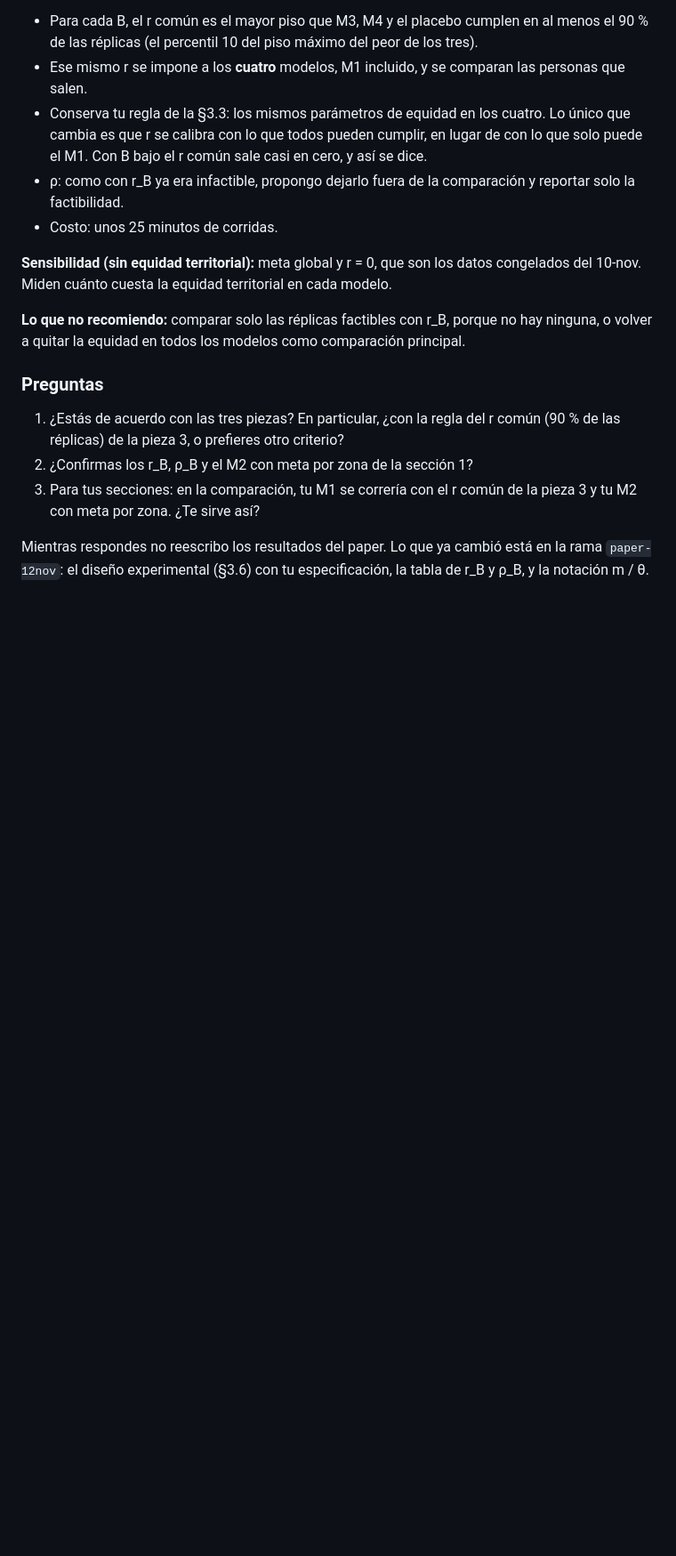
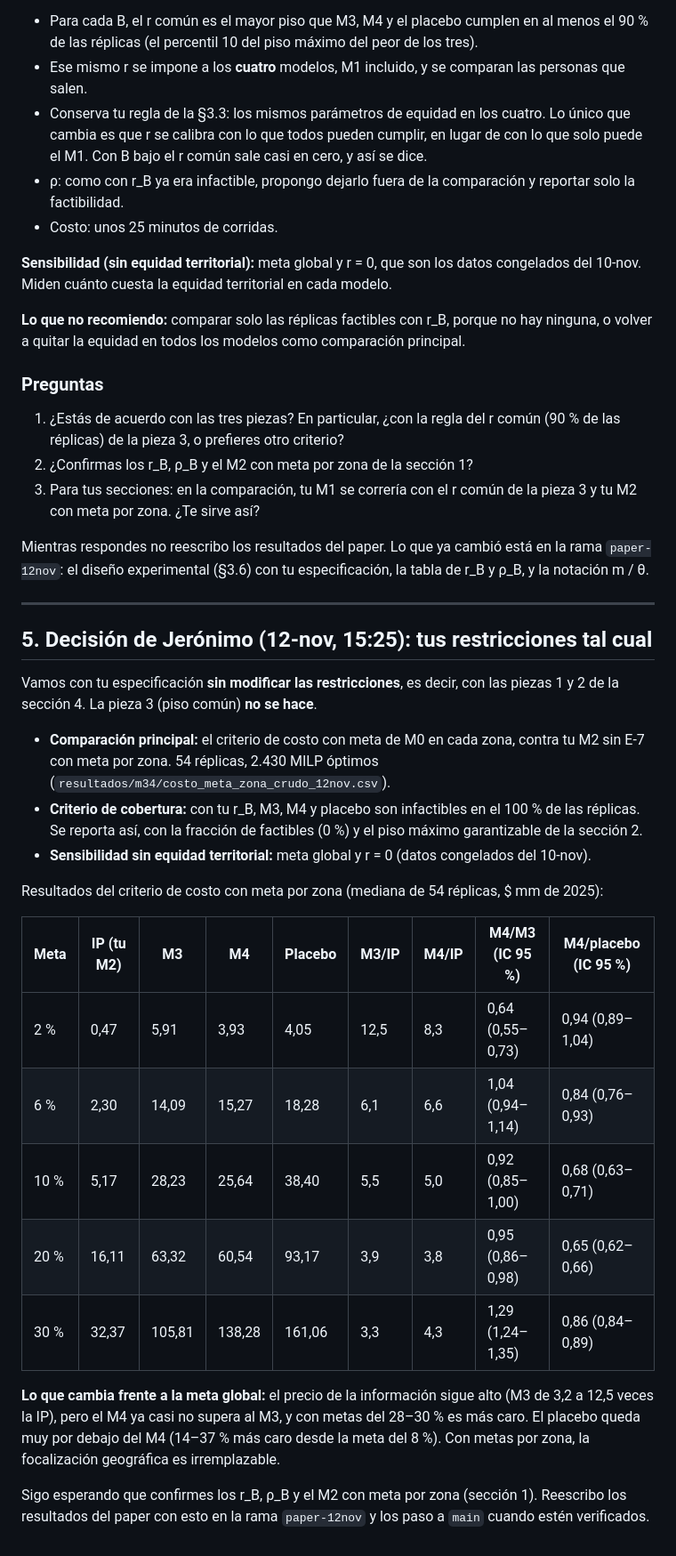
Before and after one commit to mquijanoh09/Modelo-lineal-de-pobreza-multidimensional-medell-n, a Markdown page: RESPUESTA_JERONIMO_12NOV.md, the part around the change. Shown at 89% size. Drawn GitHub-style; blank space fills up the shorter version.

Commit message:
Respuesta de Jerónimo: decisión de usar las restricciones de Martín tal cual y resultados del costo con meta por zona

```diff
--- a/RESPUESTA_JERONIMO_12NOV.md
+++ b/RESPUESTA_JERONIMO_12NOV.md
@@ -109,3 +109,33 @@ la equidad en todos los modelos como comparación principal.
 
 Mientras respondes no reescribo los resultados del paper. Lo que ya cambió está en la rama `paper-12nov`: el
 diseño experimental (§3.6) con tu especificación, la tabla de r_B y ρ_B, y la notación m / θ.
+
+---
+
+## 5. Decisión de Jerónimo (12-nov, 15:25): tus restricciones tal cual
+
+Vamos con tu especificación **sin modificar las restricciones**, es decir, con las piezas 1 y 2 de la sección 4.
+La pieza 3 (piso común) **no se hace**.
+
+- **Comparación principal:** el criterio de costo con meta de M0 en cada zona, contra tu M2 sin E-7 con meta
+  por zona. 54 réplicas, 2.430 MILP óptimos (`resultados/m34/costo_meta_zona_crudo_12nov.csv`).
+- **Criterio de cobertura:** con tu r_B, M3, M4 y placebo son infactibles en el 100 % de las réplicas. Se
+  reporta así, con la fracción de factibles (0 %) y el piso máximo garantizable de la sección 2.
+- **Sensibilidad sin equidad territorial:** meta global y r = 0 (datos congelados del 10-nov).
+
+Resultados del criterio de costo con meta por zona (mediana de 54 réplicas, $ mm de 2025):
+
+| Meta | IP (tu M2) | M3 | M4 | Placebo | M3/IP | M4/IP | M4/M3 (IC 95 %) | M4/placebo (IC 95 %) |
+|---|---|---|---|---|---|---|---|---|
+| 2 % | 0,47 | 5,91 | 3,93 | 4,05 | 12,5 | 8,3 | 0,64 (0,55–0,73) | 0,94 (0,89–1,04) |
+| 6 % | 2,30 | 14,09 | 15,27 | 18,28 | 6,1 | 6,6 | 1,04 (0,94–1,14) | 0,84 (0,76–0,93) |
+| 10 % | 5,17 | 28,23 | 25,64 | 38,40 | 5,5 | 5,0 | 0,92 (0,85–1,00) | 0,68 (0,63–0,71) |
+| 20 % | 16,11 | 63,32 | 60,54 | 93,17 | 3,9 | 3,8 | 0,95 (0,86–0,98) | 0,65 (0,62–0,66) |
+| 30 % | 32,37 | 105,81 | 138,28 | 161,06 | 3,3 | 4,3 | 1,29 (1,24–1,35) | 0,86 (0,84–0,89) |
+
+**Lo que cambia frente a la meta global:** el precio de la información sigue alto (M3 de 3,2 a 12,5 veces la IP),
+pero el M4 ya casi no supera al M3, y con metas del 28–30 % es más caro. El placebo queda muy por debajo del M4
+(14–37 % más caro desde la meta del 8 %). Con metas por zona, la focalización geográfica es irremplazable.
+
+Sigo esperando que confirmes los r_B, ρ_B y el M2 con meta por zona (sección 1). Reescribo los resultados del
+paper con esto en la rama `paper-12nov` y los paso a `main` cuando estén verificados.
```
